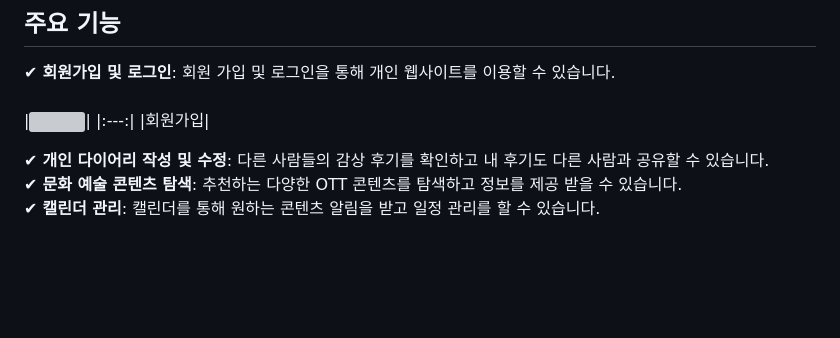
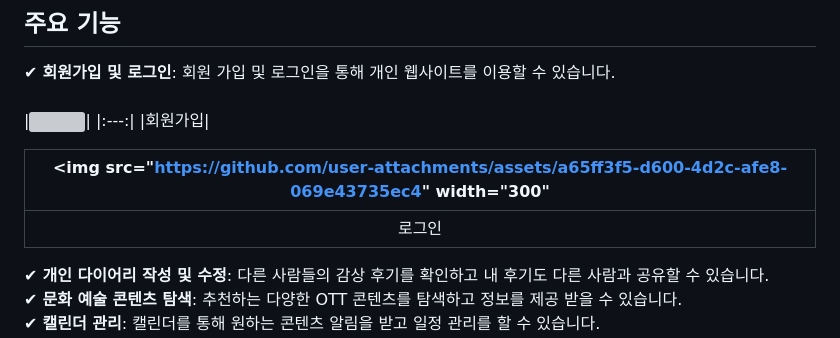
Before and after one commit to howjinpark/CultureArtDiary-OttDiaryPlatform, a Markdown page: README.md, the part around the change. Drawn GitHub-style; blank space fills up the shorter version; grey boxes are pictures that could not be loaded.

```diff
--- a/README.md
+++ b/README.md
@@ -11,6 +11,10 @@
 |<img src="https://github.com/user-attachments/assets/310d2de6-dd0c-4d46-81ae-850ed263000c" width="300"/>|
 |:---:|
 |회원가입|
+
+|<img src="https://github.com/user-attachments/assets/a65ff3f5-d600-4d2c-afe8-069e43735ec4" width="300"|
+|:---:|
+|로그인|
 
 ✔ **개인 다이어리 작성 및 수정**: 다른 사람들의 감상 후기를 확인하고 내 후기도 다른 사람과 공유할 수 있습니다. <br>
 ✔ **문화 예술 콘텐츠 탐색**: 추천하는 다양한 OTT 콘텐츠를 탐색하고 정보를 제공 받을 수 있습니다. <br>
```
